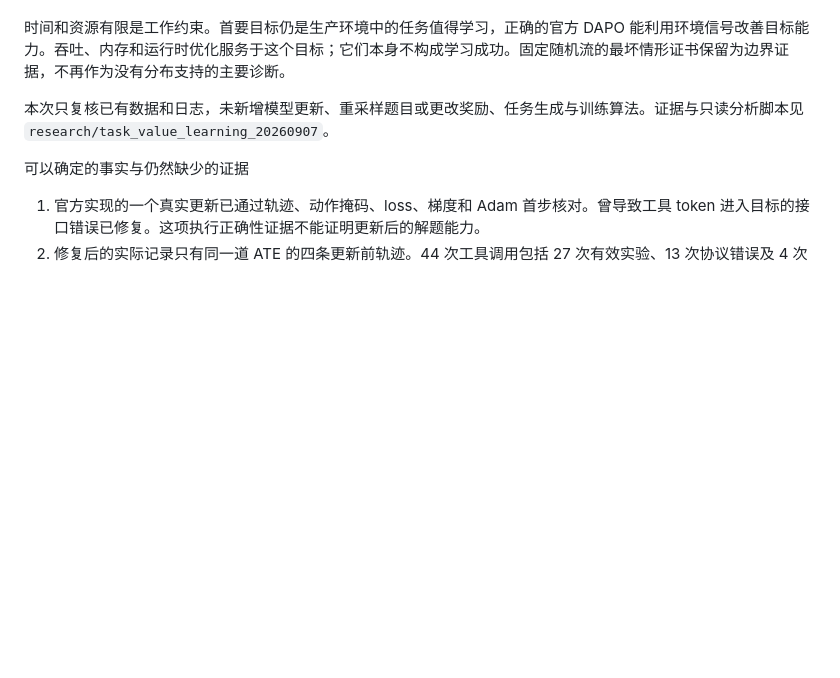
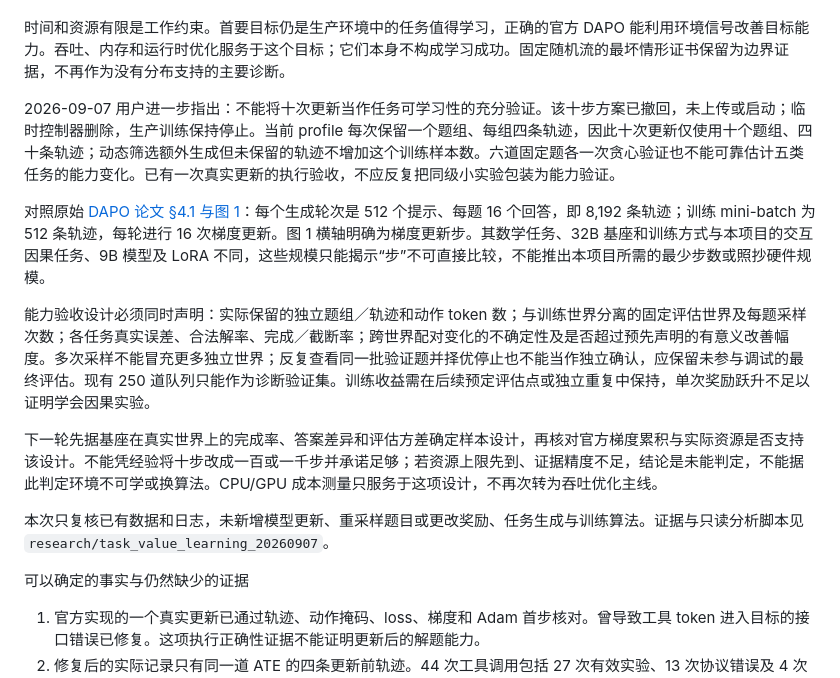
Before and after one commit to LceOmlet/self-play-in-the-causal-world, a Markdown page: docs/task-value-and-learning-priority-20260907.md, the part around the change. Drawn GitHub-style; blank space fills up the shorter version.

Commit message:
Require evidence beyond a ten-update learning smoke test

```diff
--- a/docs/task-value-and-learning-priority-20260907.md
+++ b/docs/task-value-and-learning-priority-20260907.md
@@ -1,6 +1,14 @@
 任务价值与实际可学习性：根据用户澄清调整推进顺序
 
 时间和资源有限是工作约束。首要目标仍是生产环境中的任务值得学习，正确的官方 DAPO 能利用环境信号改善目标能力。吞吐、内存和运行时优化服务于这个目标；它们本身不构成学习成功。固定随机流的最坏情形证书保留为边界证据，不再作为没有分布支持的主要诊断。
+
+2026-09-07 用户进一步指出：不能将十次更新当作任务可学习性的充分验证。该十步方案已撤回，未上传或启动；临时控制器删除，生产训练保持停止。当前 profile 每次保留一个题组、每组四条轨迹，因此十次更新仅使用十个题组、四十条轨迹；动态筛选额外生成但未保留的轨迹不增加这个训练样本数。六道固定题各一次贪心验证也不能可靠估计五类任务的能力变化。已有一次真实更新的执行验收，不应反复把同级小实验包装为能力验证。
+
+对照原始 [DAPO 论文 §4.1 与图 1](https://dapo-sia.github.io/static/pdf/dapo_paper.pdf)：每个生成轮次是 512 个提示、每题 16 个回答，即 8,192 条轨迹；训练 mini-batch 为 512 条轨迹，每轮进行 16 次梯度更新。图 1 横轴明确为梯度更新步。其数学任务、32B 基座和训练方式与本项目的交互因果任务、9B 模型及 LoRA 不同，这些规模只能揭示“步”不可直接比较，不能推出本项目所需的最少步数或照抄硬件规模。
+
+能力验收设计必须同时声明：实际保留的独立题组／轨迹和动作 token 数；与训练世界分离的固定评估世界及每题采样次数；各任务真实误差、合法解率、完成／截断率；跨世界配对变化的不确定性及是否超过预先声明的有意义改善幅度。多次采样不能冒充更多独立世界；反复查看同一批验证题并择优停止也不能当作独立确认，应保留未参与调试的最终评估。现有 250 道队列只能作为诊断验证集。训练收益需在后续预定评估点或独立重复中保持，单次奖励跃升不足以证明学会因果实验。
+
+下一轮先据基座在真实世界上的完成率、答案差异和评估方差确定样本设计，再核对官方梯度累积与实际资源是否支持该设计。不能凭经验将十步改成一百或一千步并承诺足够；若资源上限先到、证据精度不足，结论是未能判定，不能据此判定环境不可学或换算法。CPU/GPU 成本测量只服务于这项设计，不再次转为吞吐优化主线。
 
 本次只复核已有数据和日志，未新增模型更新、重采样题目或更改奖励、任务生成与训练算法。证据与只读分析脚本见 `research/task_value_learning_20260907`。
 
```
Also changed, not shown: docs/rl-correctness-goal-20260907.md (+2 -0 lines).
